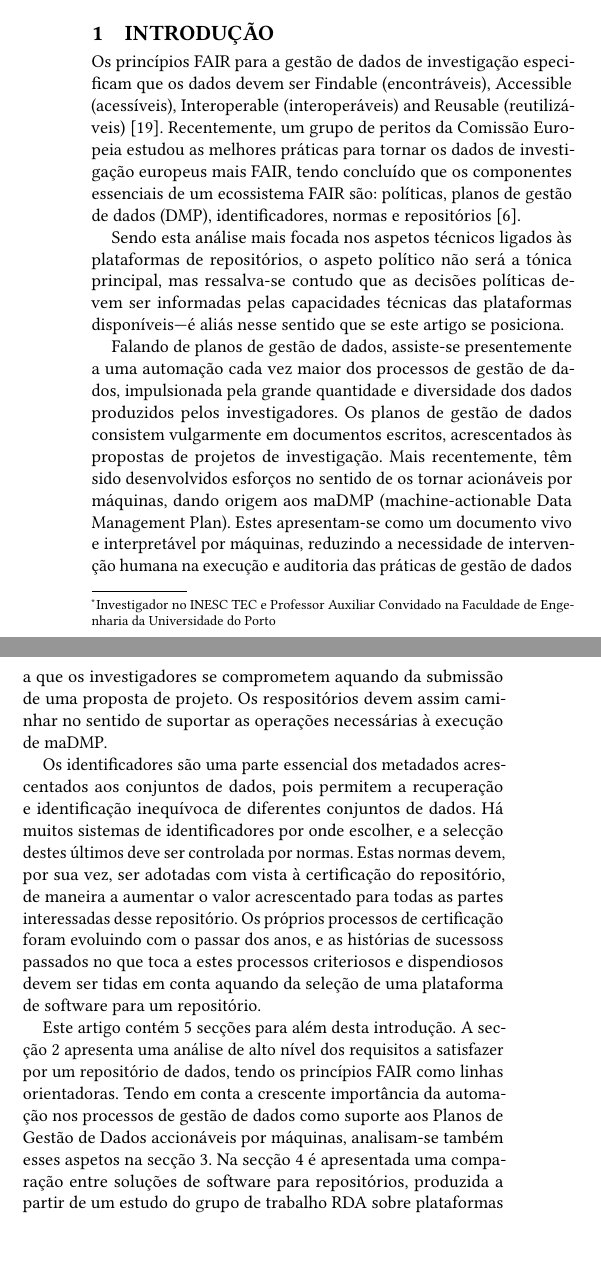
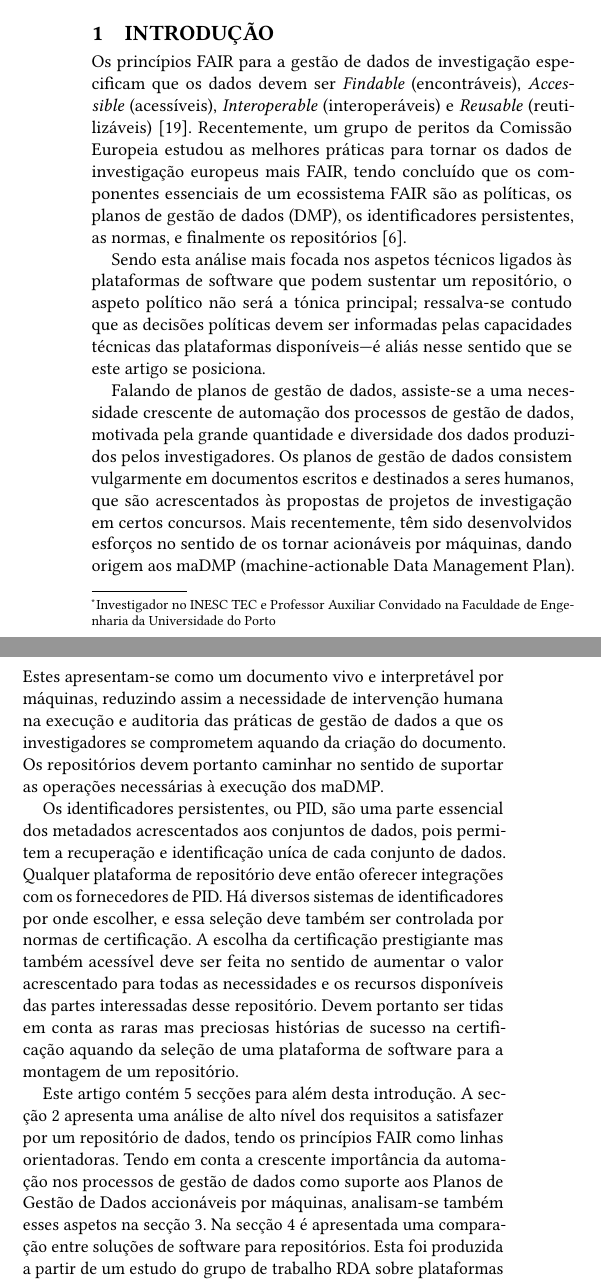
Before and after one commit to silvae86/repositories-paper-eda, a LaTeX paper (eda-repositorios-artigo.tex): two parts of the columns of page 1 of 10, joined at a grey line, cut so that both start at the same text, the shorter picture padded with empty space. Compiled offline with pdfLaTeX.

Commit message:
Revisão in progress

```diff
--- a/eda-repositorios-artigo.tex
+++ b/eda-repositorios-artigo.tex
@@ -146,19 +146,19 @@
 
 \section{Introdução}
 
-Os princípios FAIR para a gestão de dados de investigação especificam que os dados devem ser Findable (encontráveis), Accessible (acessíveis), Interoperable (interoperáveis) and Reusable (reutilizáveis)~\cite{wilkinson2016fair}. Recentemente, um grupo de peritos da Comissão Europeia estudou as melhores práticas para tornar os dados de investigação europeus mais FAIR, tendo concluído que os componentes essenciais de um ecossistema FAIR são: políticas, planos de gestão de dados (DMP), identificadores, normas e repositórios~\cite{hodson2018turning}.
+Os princípios FAIR para a gestão de dados de investigação especificam que os dados devem ser \emph{Findable} (encontráveis), \emph{Accessible} (acessíveis), \emph{Interoperable} (interoperáveis) e \emph{Reusable} (reutilizáveis)~\cite{wilkinson2016fair}. Recentemente, um grupo de peritos da Comissão Europeia estudou as melhores práticas para tornar os dados de investigação europeus mais FAIR, tendo concluído que os componentes essenciais de um ecossistema FAIR são as políticas, os planos de gestão de dados (DMP), os identificadores persistentes, as normas, e finalmente os repositórios~\cite{hodson2018turning}.
 
-Sendo esta análise mais focada nos aspetos técnicos ligados às plataformas de repositórios, o aspeto político não será a tónica principal, mas ressalva-se contudo que as decisões políticas devem ser informadas pelas capacidades técnicas das plataformas disponíveis---é aliás nesse sentido que se este artigo se posiciona.
+Sendo esta análise mais focada nos aspetos técnicos ligados às plataformas de software que podem sustentar um repositório, o aspeto político não será a tónica principal; ressalva-se contudo que as decisões políticas devem ser informadas pelas capacidades técnicas das plataformas disponíveis---é aliás nesse sentido que se este artigo se posiciona.
 
-Falando de planos de gestão de dados, assiste-se presentemente a uma automação cada vez maior dos processos de gestão de dados, impulsionada pela grande quantidade e diversidade dos dados produzidos pelos investigadores. Os planos de gestão de dados consistem vulgarmente em documentos escritos, acrescentados às propostas de projetos de investigação. Mais recentemente, têm sido desenvolvidos esforços no sentido de os tornar acionáveis por máquinas, dando origem aos maDMP (machine-actionable Data Management Plan). Estes apresentam-se como um documento vivo e interpretável por máquinas,  reduzindo a necessidade de intervenção humana na execução e auditoria das práticas de gestão de dados a que os investigadores se comprometem aquando da submissão de uma proposta de projeto. Os respositórios devem assim caminhar no sentido de suportar as operações necessárias à execução de maDMP.
+Falando de planos de gestão de dados, assiste-se a uma necessidade crescente de automação dos processos de gestão de dados, motivada pela grande quantidade e diversidade dos dados produzidos pelos investigadores. Os planos de gestão de dados consistem vulgarmente em documentos escritos e destinados a seres humanos, que são acrescentados às propostas de projetos de investigação em certos concursos. Mais recentemente, têm sido desenvolvidos esforços no sentido de os tornar acionáveis por máquinas, dando origem aos maDMP (machine-actionable Data Management Plan). Estes apresentam-se como um documento vivo e interpretável por máquinas, reduzindo assim a necessidade de intervenção humana na execução e auditoria das práticas de gestão de dados a que os investigadores se comprometem aquando da criação do documento. Os repositórios devem portanto caminhar no sentido de suportar as operações necessárias à execução dos maDMP.
 
-Os identificadores são uma parte essencial dos metadados acrescentados aos conjuntos de dados, pois permitem a recuperação e identificação inequívoca de diferentes conjuntos de dados. Há muitos sistemas de identificadores por onde escolher, e a selecção destes últimos deve ser controlada por normas. Estas normas devem, por sua vez, ser adotadas com vista à certificação do repositório, de maneira a aumentar o valor acrescentado para todas as partes interessadas desse repositório. Os próprios processos de certificação foram evoluindo com o passar dos anos, e as histórias de sucessoss passados no que toca a estes processos criteriosos e dispendiosos devem ser tidas em conta aquando da seleção de uma plataforma de software para um repositório.
+Os identificadores persistentes, ou PID, são uma parte essencial dos metadados acrescentados aos conjuntos de dados, pois permitem a recuperação e identificação uníca de cada conjunto de dados. Qualquer plataforma de repositório deve então oferecer integrações com os fornecedores de PID. Há diversos sistemas de identificadores por onde escolher, e essa seleção deve também ser controlada por normas de certificação. A escolha da certificação prestigiante mas também acessível deve ser feita no sentido de aumentar o valor acrescentado para todas as necessidades e os recursos disponíveis das partes interessadas desse repositório. Devem portanto ser tidas em conta as raras mas preciosas histórias de sucesso na certificação aquando da seleção de uma plataforma de software para a montagem de um repositório.
 
 Este artigo contém 5 secções para além desta introdução. A secção~\ref{sec:o_papel_do_repositorio_na_aplicacao_dos_principios_fair} apresenta uma análise de alto nível dos requisitos a satisfazer por um repositório de dados, tendo os princípios FAIR como linhas orientadoras.
 %
 Tendo em conta a crescente importância da automação nos processos de gestão de dados como suporte aos Planos de Gestão de Dados accionáveis por máquinas, analisam-se também esses aspetos na secção~\ref{sec:a_automacao_dos_planos_de_gestao_de_dados}.
 %
-Na secção~\ref{sec:comparacao_de_funcionalidades} é apresentada uma comparação entre soluções de software para repositórios, produzida a partir de um estudo do grupo de trabalho RDA sobre plataformas de dados de investigação e uma comparação feita pela Dataverse, após consulta aos principais fornecedores de repositórios.
+Na secção~\ref{sec:comparacao_de_funcionalidades} é apresentada uma comparação entre soluções de software para repositórios. Esta foi produzida a partir de um estudo do grupo de trabalho RDA sobre plataformas de dados de investigação e uma comparação feita pela Dataverse, após consulta aos principais fornecedores de repositórios.
 %
 Dada a importância da certificação no desenho de um \emph{workflow} de gestão de dados, apresenta-se também na secção~\ref{sec:certificacao} uma discussão sobre a evolução de alguns dos esquemas de certificação de repositórios de dados, em linha com as mais recentes recomendações da Comissão Europeia.
 %
```
Also changed, not shown: eda-repositorios-artigo.pdf, eda-repositorios-artigo.tex (6 more changed lines).
